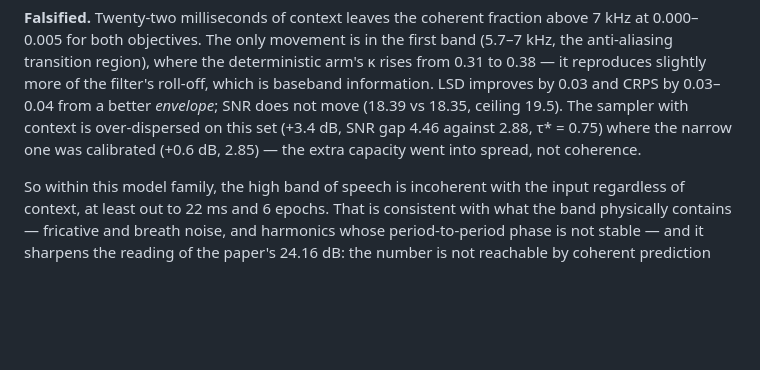
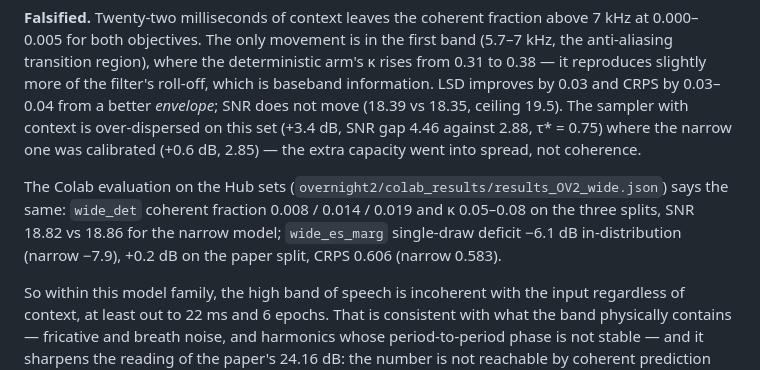
Before and after one commit to Bromine185/lisa-rtm, a Markdown page: notes/2026-09-08-network-as-transport-map.md, the part around the change. Drawn GitHub-style; blank space fills up the shorter version.

Commit message:
Note 1.4: Hub-set confirmation of the wide-context result
Co-Authored-By: Claude Fable 5.1 <noreply@anthropic.com>
Claude-Session: https://claude.ai/code/session_01UK2wtsH4YqacxXAYXnoaQp

```diff
--- a/notes/2026-09-08-network-as-transport-map.md
+++ b/notes/2026-09-08-network-as-transport-map.md
@@ -216,6 +216,11 @@ from a better *envelope*; SNR does not move (18.39 vs 18.35, ceiling 19.5). The
 over-dispersed on this set (+3.4 dB, SNR gap 4.46 against 2.88, τ* = 0.75) where the narrow one was
 calibrated (+0.6 dB, 2.85) — the extra capacity went into spread, not coherence.
 
+The Colab evaluation on the Hub sets (`overnight2/colab_results/results_OV2_wide.json`) says the same:
+`wide_det` coherent fraction 0.008 / 0.014 / 0.019 and κ 0.05–0.08 on the three splits, SNR 18.82 vs
+18.86 for the narrow model; `wide_es_marg` single-draw deficit −6.1 dB in-distribution (narrow −7.9),
++0.2 dB on the paper split, CRPS 0.606 (narrow 0.583).
+
 So within this model family, the high band of speech is incoherent with the input regardless of
 context, at least out to 22 ms and 6 epochs. That is consistent with what the band physically contains
 — fricative and breath noise, and harmonics whose period-to-period phase is not stable — and it
```
